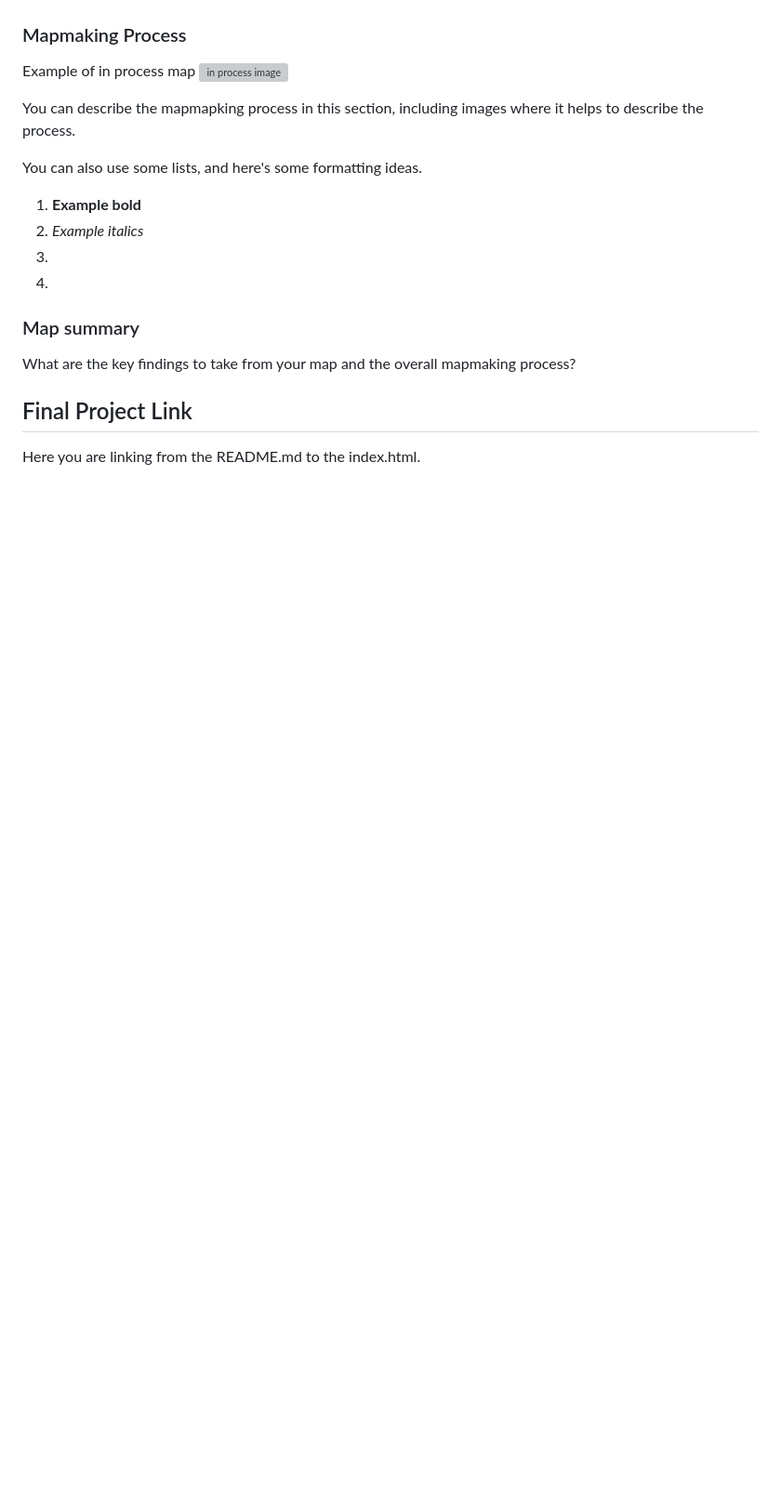
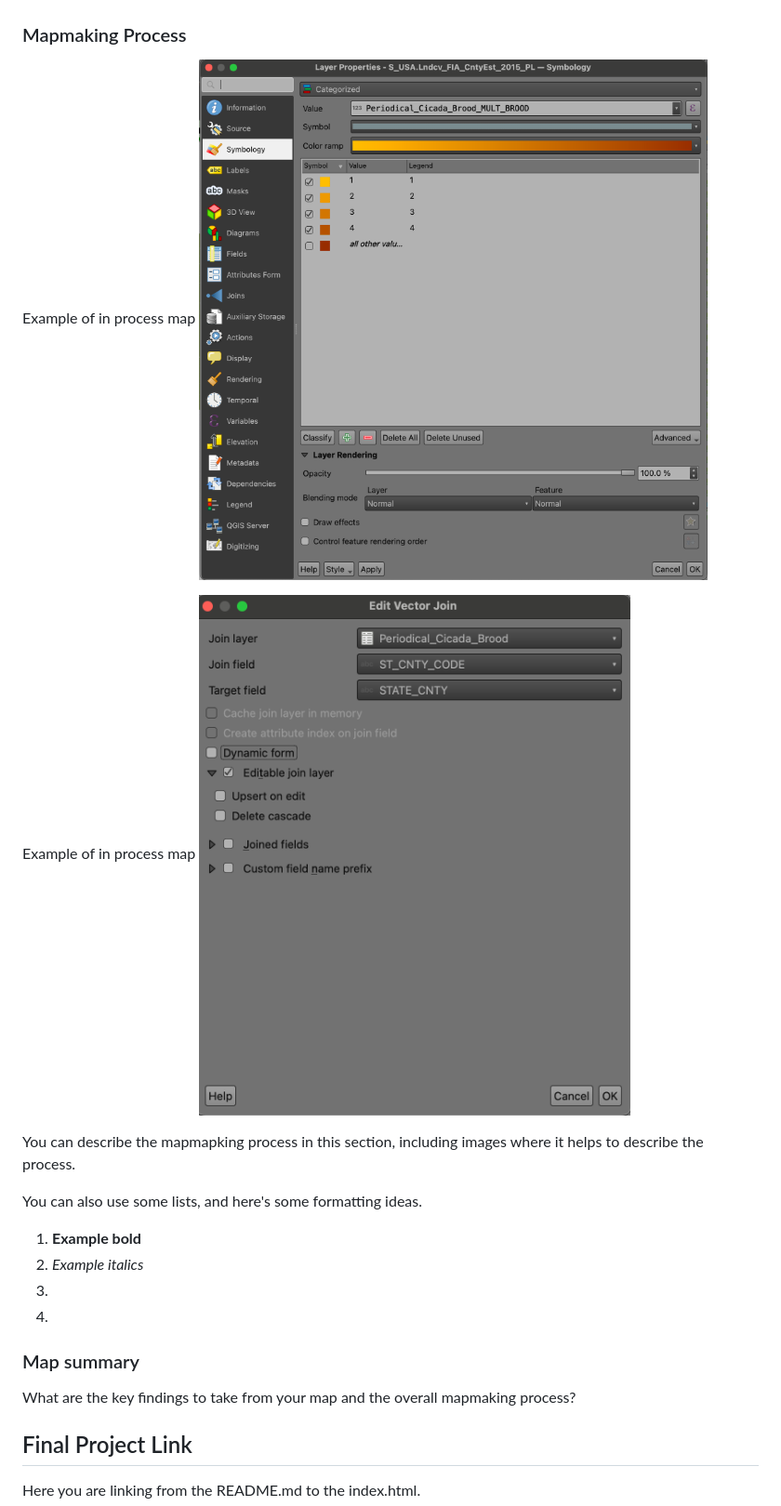
Before and after one commit to catlamb/cicada-distrib, a Markdown page: README.md, the part around the change printed below. Shown: that part at 93% size. Drawn GitHub-style; pictures changed too: data/joinprocess.png (added), data/symbologyprocess.png (added); blank space fills up the shorter version; grey boxes are pictures that could not be loaded.

```diff
--- a/README.md
+++ b/README.md
@@ -32,7 +38,9 @@ The purpose of this map is to depict the distrubution of periodical cicadas (Gen
 
 ### Mapmaking Process
 
-Example of in process map ![in process image](filepath)
+Example of in process map ![symbology process](data/symbologyprocess.png)
+
+Example of in process map ![join image](data/joinprocess.png)
 
 You can describe the mapmapking process in this section, including images where it helps to describe the process.
 
```
Also changed, not shown: other parts of README.md (+9 -3 lines), 2 other files.
